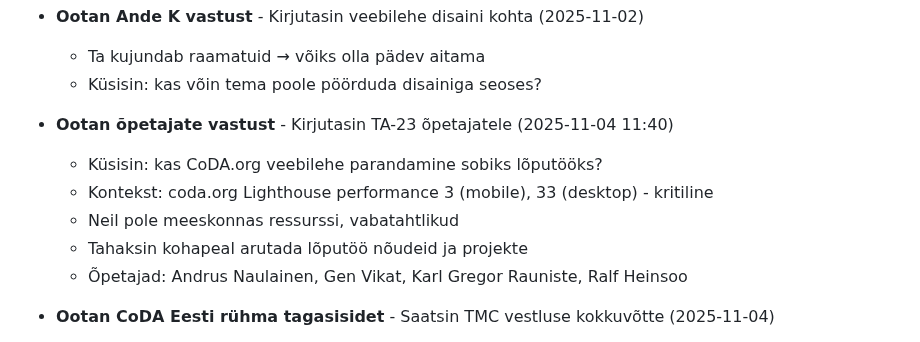
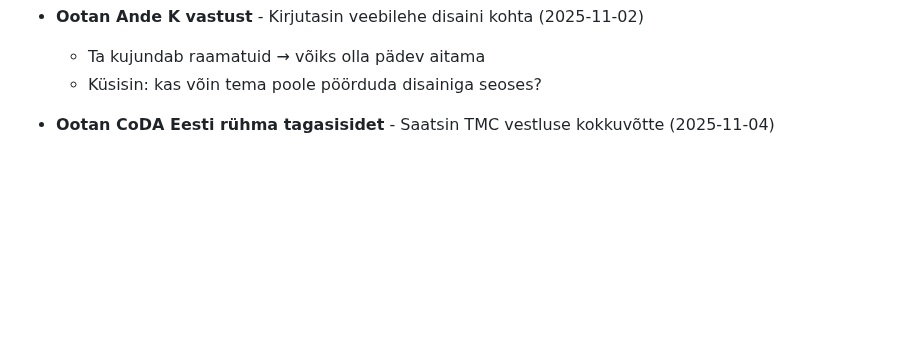
Before and after one commit to Anne-dot/coda-eesti, a Markdown page: TODO.md, the part around the change. Rendered like a GitHub page; blank space fills up the shorter version.

Commit message:
Remove internship inquiry from TODO - not interested
🤖 Generated with [Claude Code](https://claude.com/claude-code)

Co-Authored-By: Claude <noreply@anthropic.com>

```diff
--- a/TODO.md
+++ b/TODO.md
@@ -28,13 +28,6 @@
 - **Ootan Ande K vastust** - Kirjutasin veebilehe disaini kohta (2025-11-02)
   - Ta kujundab raamatuid → võiks olla pädev aitama
   - Küsisin: kas võin tema poole pöörduda disainiga seoses?
-
-- **Ootan õpetajate vastust** - Kirjutasin TA-23 õpetajatele (2025-11-04 11:40)
-  - Küsisin: kas CoDA.org veebilehe parandamine sobiks lõputööks?
-  - Kontekst: coda.org Lighthouse performance 3 (mobile), 33 (desktop) - kritiline
-  - Neil pole meeskonnas ressurssi, vabatahtlikud
-  - Tahaksin kohapeal arutada lõputöö nõudeid ja projekte
-  - Õpetajad: Andrus Naulainen, Gen Vikat, Karl Gregor Rauniste, Ralf Heinsoo
 
 - **Ootan CoDA Eesti rühma tagasisidet** - Saatsin TMC vestluse kokkuvõtte (2025-11-04)
   - Fail: [TMC_VESTLUSE_KOKKUVOTE.docx](docs/TMC_VESTLUSE_KOKKUVOTE.docx)
```
